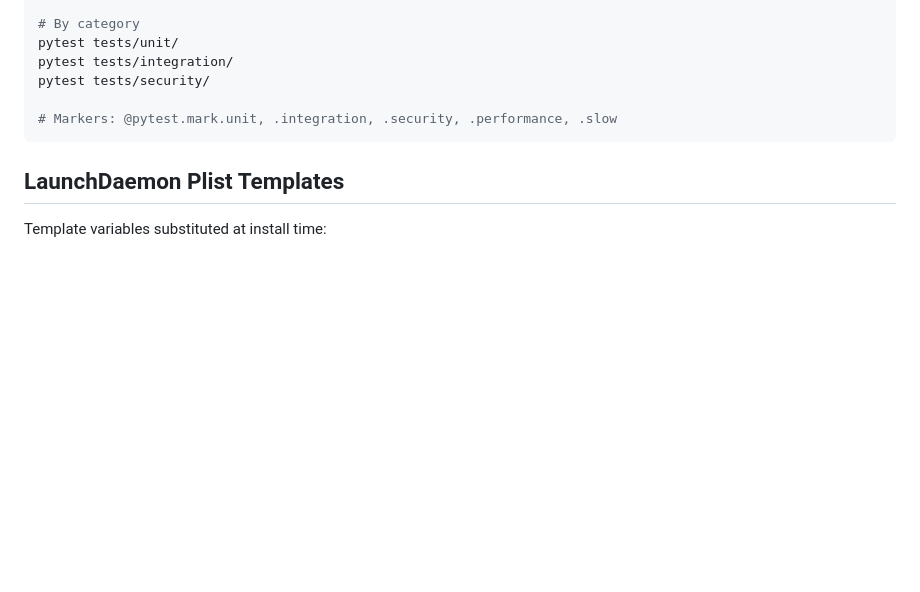
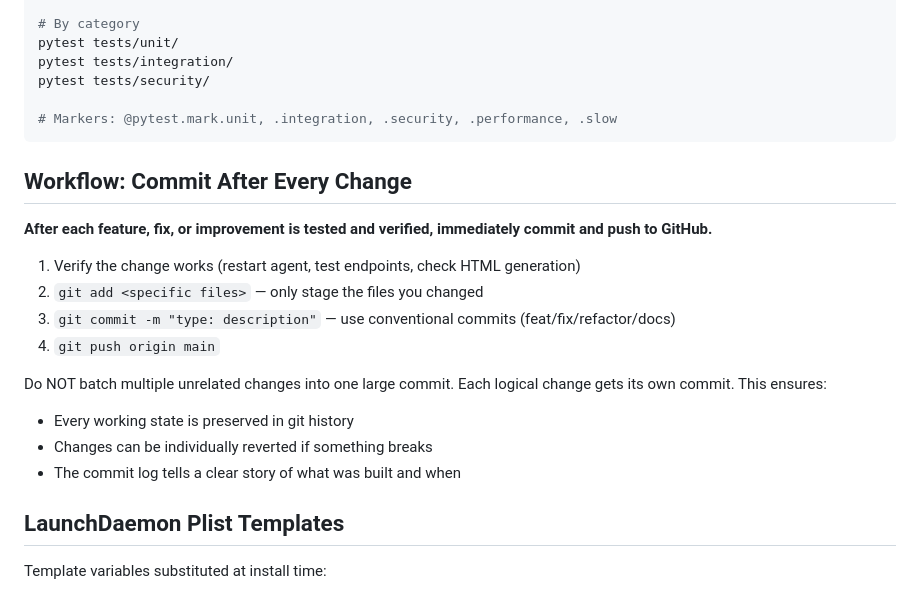
Before and after one commit to sraths91/atlas, a Markdown page: CLAUDE.md, the part around the change. Drawn GitHub-style; blank space fills up the shorter version.

Commit message:
docs: Add commit-after-testing workflow instruction to CLAUDE.md
Co-Authored-By: Claude Opus 4.6 <noreply@anthropic.com>

````diff
--- a/CLAUDE.md
+++ b/CLAUDE.md
@@ -170,6 +170,20 @@ pytest tests/security/
 # Markers: @pytest.mark.unit, .integration, .security, .performance, .slow
 ```
 
+## Workflow: Commit After Every Change
+
+**After each feature, fix, or improvement is tested and verified, immediately commit and push to GitHub.**
+
+1. Verify the change works (restart agent, test endpoints, check HTML generation)
+2. `git add <specific files>` — only stage the files you changed
+3. `git commit -m "type: description"` — use conventional commits (feat/fix/refactor/docs)
+4. `git push origin main`
+
+Do NOT batch multiple unrelated changes into one large commit. Each logical change gets its own commit. This ensures:
+- Every working state is preserved in git history
+- Changes can be individually reverted if something breaks
+- The commit log tells a clear story of what was built and when
+
 ## LaunchDaemon Plist Templates
 
 Template variables substituted at install time:
````
